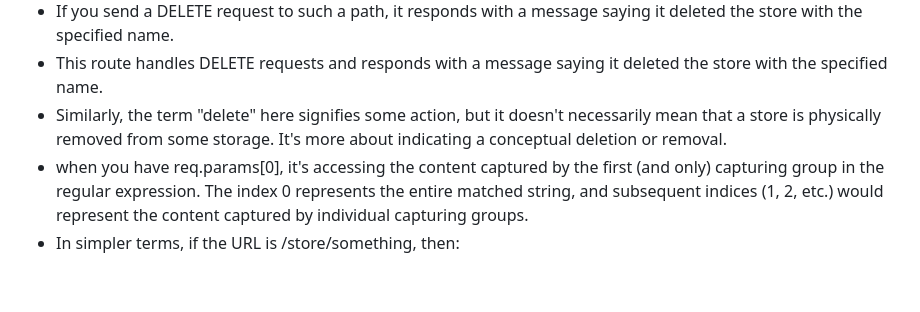
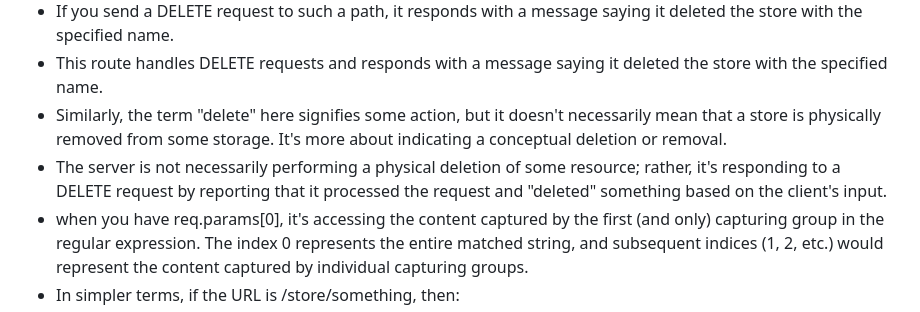
Before and after one commit to jojojovela/startup, a Markdown page: notes.md, the part around the change. GitHub-like rendering; blank space fills up the shorter version.

```diff
--- a/notes.md
+++ b/notes.md
@@ -118,6 +118,7 @@ Example:
 - If you send a DELETE request to such a path, it responds with a message saying it deleted the store with the specified name.
 - This route handles DELETE requests and responds with a message saying it deleted the store with the specified name.
 - Similarly, the term "delete" here signifies some action, but it doesn't necessarily mean that a store is physically removed from some storage. It's more about indicating a conceptual deletion or removal.
+- The server is not necessarily performing a physical deletion of some resource; rather, it's responding to a DELETE request by reporting that it processed the request and "deleted" something based on the client's input.
 - when you have req.params[0], it's accessing the content captured by the first (and only) capturing group in the regular expression. The index 0 represents the entire matched string, and subsequent indices (1, 2, etc.) would represent the content captured by individual capturing groups.
 - In simpler terms, if the URL is /store/something, then:
  - req.params[0] would contain "something" (the entire matched string).
```
